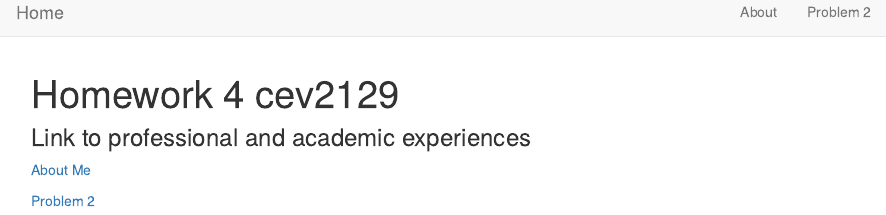
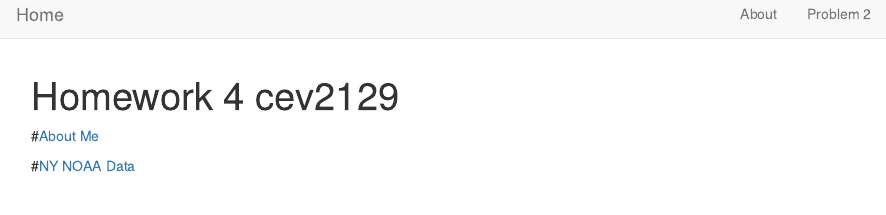
Before and after one commit to cev2129/cev2129_hw4.github.io, an R Markdown document (index.Rmd): the page in a window 1100 px wide, from its top. The pictures show the output file index.html that the author committed with the source, opened offline; library style sheets and scripts come from the installed R packages.

Commit message:
Renaming navigation links on the home page

```diff
--- a/index.Rmd
+++ b/index.Rmd
@@ -2,7 +2,7 @@
 title: "Homework 4 cev2129"
 ---
 
-### Link to professional and academic experiences
-[About Me](about.html)
 
-[Problem 2](problem2.html)
+#[About Me](about.html)
+
+#[NY NOAA Data](problem2.html)
```
Also changed, not shown: index.html, problem2.html.
